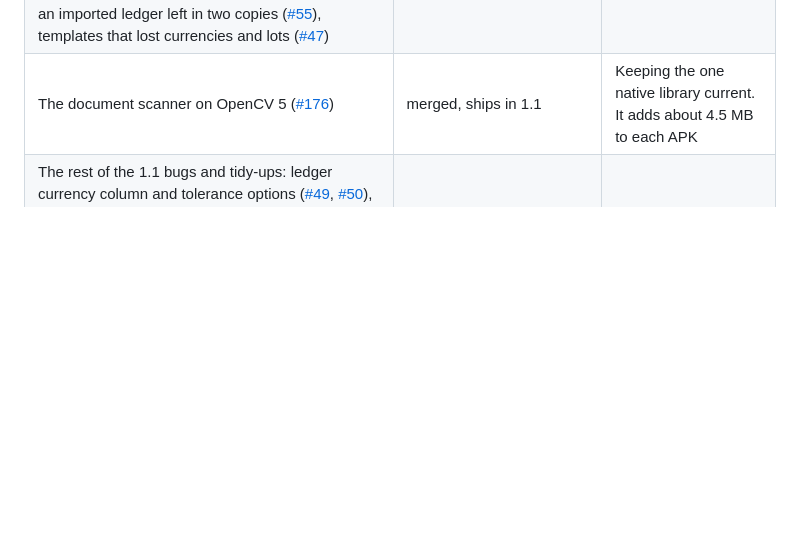
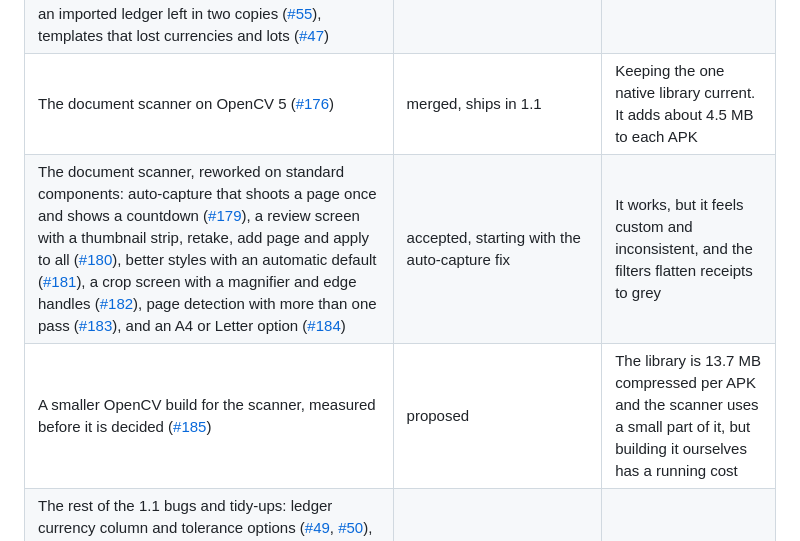
Before and after one commit to pintofi/beanbook, a Markdown page: ROADMAP.md, the part around the change. GitHub-like rendering; blank space fills up the shorter version.

Commit message:
Roadmap: add the scanner rework to 1.1 (#186)

```diff
--- a/ROADMAP.md
+++ b/ROADMAP.md
@@ -27,6 +27,8 @@ Make the app sturdier before it grows.
 | Fixes from daily use: one filter for Home, Journal and Balances, per-widget choices, signed amounts, document pages, editing entries that carry comments, buttons that look pressable ([#116](https://github.com/pintofi/beanbook/issues/116) to [#126](https://github.com/pintofi/beanbook/issues/126), [#134](https://github.com/pintofi/beanbook/issues/134) to [#136](https://github.com/pintofi/beanbook/issues/136)) | merged ([#138](https://github.com/pintofi/beanbook/pull/138), [#141](https://github.com/pintofi/beanbook/pull/141)), ships in 1.1 | Found by using the app on a phone |
 | Safety fixes from a second look: a remote retry that could send an entry twice ([#156](https://github.com/pintofi/beanbook/issues/156)), unbounded reads of a backup ([#157](https://github.com/pintofi/beanbook/issues/157)), a PDF page that crashed the viewer ([#158](https://github.com/pintofi/beanbook/issues/158)), an entry waiting for a remote retry lost when the app closed ([#65](https://github.com/pintofi/beanbook/issues/65)), a backup written from files that changed under it ([#53](https://github.com/pintofi/beanbook/issues/53)), a damaged plugin list read as empty ([#58](https://github.com/pintofi/beanbook/issues/58)), a stale saved answer after a receipt changed ([#61](https://github.com/pintofi/beanbook/issues/61)), an imported ledger left in two copies ([#55](https://github.com/pintofi/beanbook/issues/55)), templates that lost currencies and lots ([#47](https://github.com/pintofi/beanbook/issues/47)) | merged, ships in 1.1 | Each could lose or duplicate something without saying so |
 | The document scanner on OpenCV 5 ([#176](https://github.com/pintofi/beanbook/issues/176)) | merged, ships in 1.1 | Keeping the one native library current. It adds about 4.5 MB to each APK |
+| The document scanner, reworked on standard components: auto-capture that shoots a page once and shows a countdown ([#179](https://github.com/pintofi/beanbook/issues/179)), a review screen with a thumbnail strip, retake, add page and apply to all ([#180](https://github.com/pintofi/beanbook/issues/180)), better styles with an automatic default ([#181](https://github.com/pintofi/beanbook/issues/181)), a crop screen with a magnifier and edge handles ([#182](https://github.com/pintofi/beanbook/issues/182)), page detection with more than one pass ([#183](https://github.com/pintofi/beanbook/issues/183)), and an A4 or Letter option ([#184](https://github.com/pintofi/beanbook/issues/184)) | accepted, starting with the auto-capture fix | It works, but it feels custom and inconsistent, and the filters flatten receipts to grey |
+| A smaller OpenCV build for the scanner, measured before it is decided ([#185](https://github.com/pintofi/beanbook/issues/185)) | proposed | The library is 13.7 MB compressed per APK and the scanner uses a small part of it, but building it ourselves has a running cost |
 | The rest of the 1.1 bugs and tidy-ups: ledger currency column and tolerance options ([#49](https://github.com/pintofi/beanbook/issues/49), [#50](https://github.com/pintofi/beanbook/issues/50)), cent differences from Fava ([#60](https://github.com/pintofi/beanbook/issues/60)), encrypted backups held in memory ([#54](https://github.com/pintofi/beanbook/issues/54)), scheduled backups not encrypted ([#68](https://github.com/pintofi/beanbook/issues/68)), a document delete that cannot be undone ([#72](https://github.com/pintofi/beanbook/issues/72)), closing the viewer mid-render ([#73](https://github.com/pintofi/beanbook/issues/73)), plugin-rewritten narrations ([#70](https://github.com/pintofi/beanbook/issues/70)), and others in the milestone | accepted | Small, but each one is a place the app can surprise someone |
 | Fava's own editor saves outside the app's write protocol ([#17](https://github.com/pintofi/beanbook/issues/17)) | accepted | Every change should get a snapshot, a re-parse and Undo |
 | A TalkBack pass on a device ([#18](https://github.com/pintofi/beanbook/issues/18)) | accepted | Automated checks do not cover screen-reader order |
```
Also changed, not shown: README.md (+1 -0 lines).
